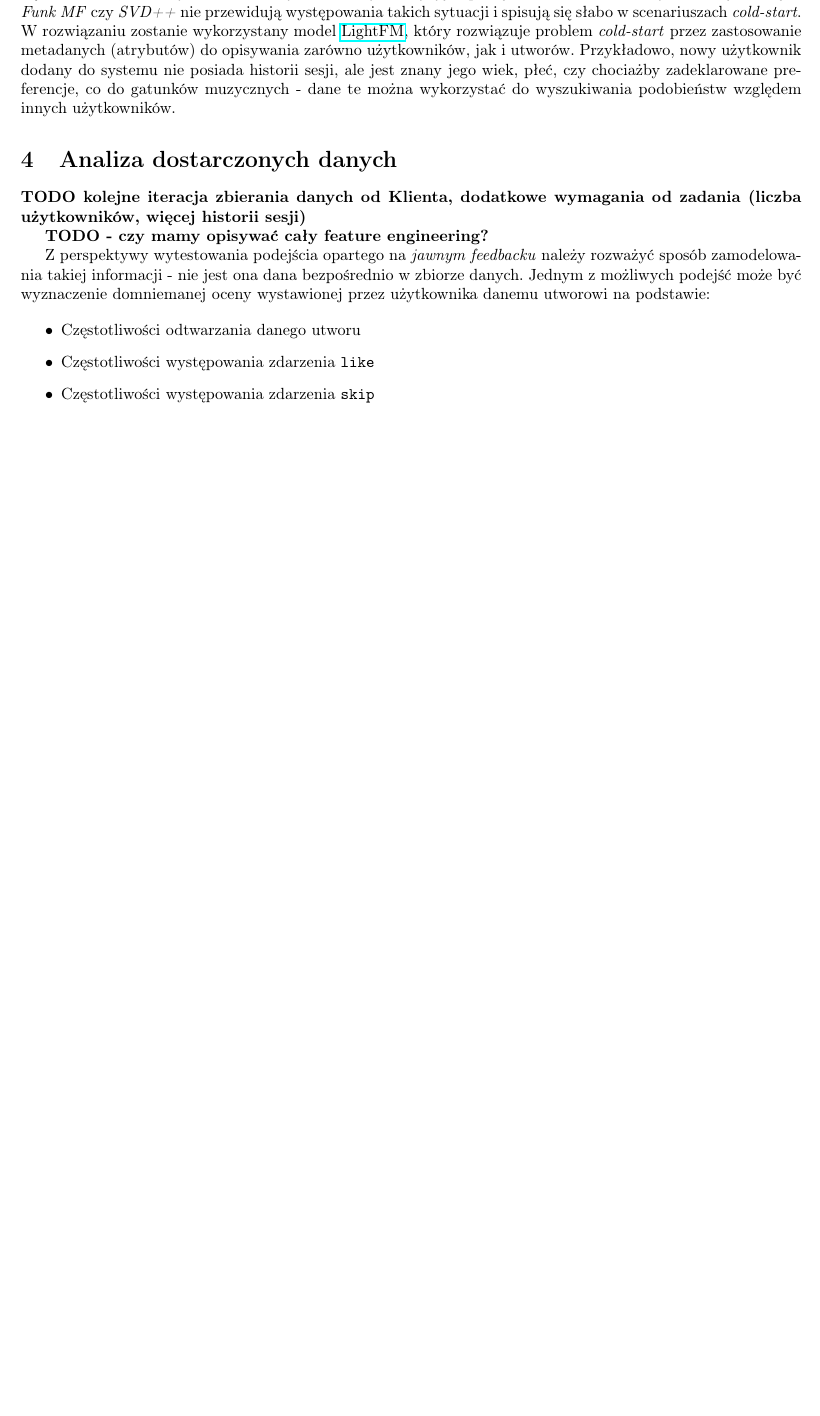
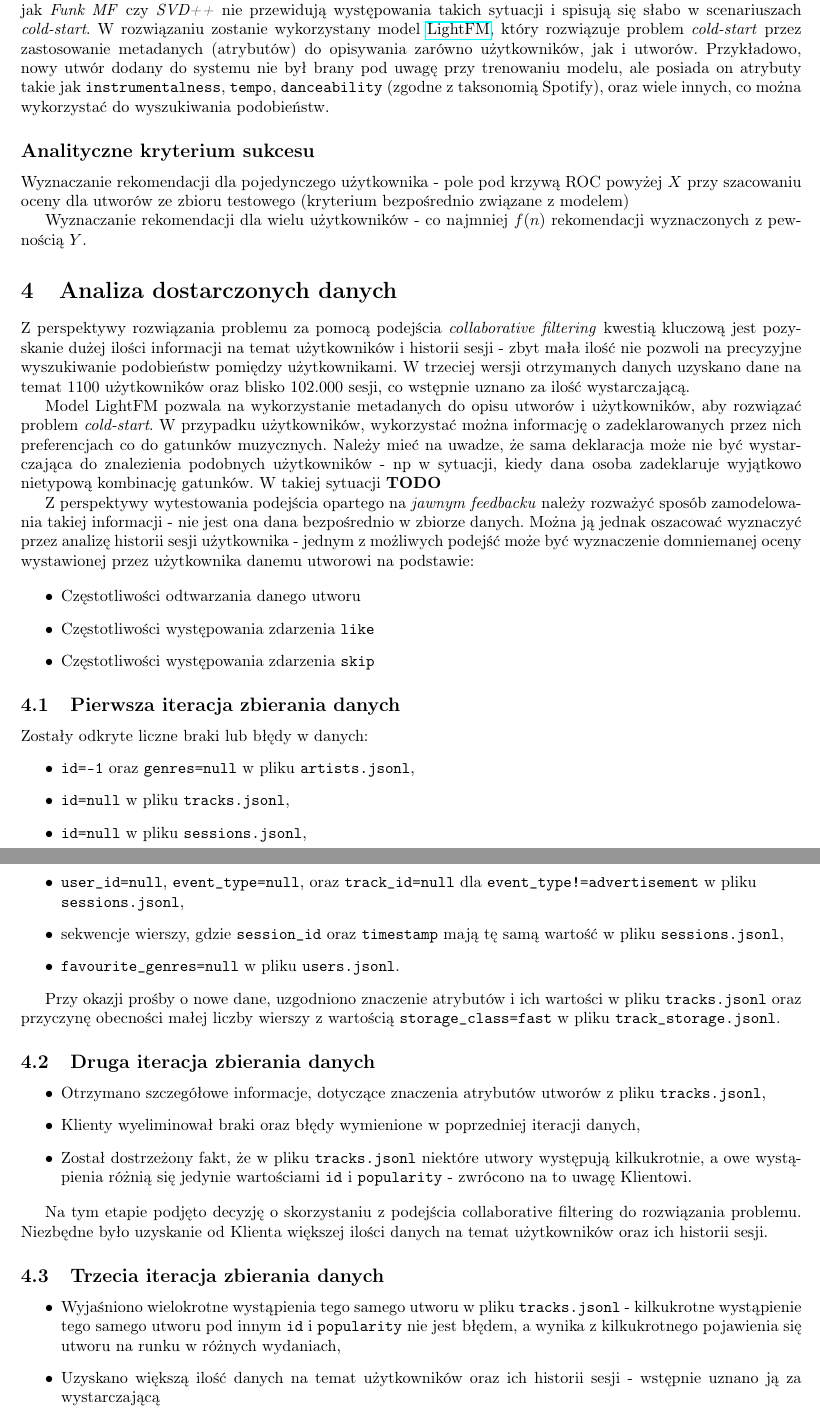
Before and after one commit to SNURTEL/fm-playlist-recommender, a LaTeX document (doc/stage1/ium-towienko-aschafer-23z-etap1.tex): part of page 2 of 2 before the commit and two parts of pages 2 and 3 of 3 after it, the two joined at a grey line, cut so that both start at the same text, the shorter picture padded with empty space. Compiled offline with pdfLaTeX.

Commit message:
Partially fill TODOs in doc

```diff
--- a/doc/stage1/ium-towienko-aschafer-23z-etap1.tex
+++ b/doc/stage1/ium-towienko-aschafer-23z-etap1.tex
@@ -118,15 +110,24 @@ Podejście \textit{collaborative filtering} pozwala na generowanie rekomendacji
 
 \end{enumerate}
 
-Istotnym problemem w rozważanym zadaniu jest tzw. \textit{cold-start}, czyli zachowanie modelu dla użytkowników bądź utworów, na których model nie był trenowany. Tradycyjne podejścia rozkładu macierzy interakcji takie jak \textit{Funk MF} czy \textit{SVD++} nie przewidują występowania takich sytuacji i spisują się słabo w scenariuszach \textit{cold-start}. W rozwiązaniu zostanie wykorzystany model \href{https://arxiv.org/pdf/1507.08439.pdf}{LightFM}, który rozwiązuje problem \textit{cold-start} przez zastosowanie metadanych (atrybutów) do opisywania zarówno użytkowników, jak i utworów. Przykładowo, nowy użytkownik dodany do systemu nie posiada historii sesji, ale jest znany jego wiek, płeć, czy chociażby zadeklarowane preferencje, co do gatunków muzycznych - dane te można wykorzystać do wyszukiwania podobieństw względem innych użytkowników.
+Istotnym problemem w rozważanym zadaniu jest tzw. \textit{cold-start}, czyli zachowanie modelu dla użytkowników bądź utworów, na których model nie był trenowany. Tradycyjne podejścia rozkładu macierzy interakcji takie jak \textit{Funk MF} czy \textit{SVD++} nie przewidują występowania takich sytuacji i spisują się słabo w scenariuszach \textit{cold-start}. W rozwiązaniu zostanie wykorzystany model \href{https://arxiv.org/pdf/1507.08439.pdf}{LightFM}, który rozwiązuje problem \textit{cold-start} przez zastosowanie metadanych (atrybutów) do opisywania zarówno użytkowników, jak i utworów. Przykładowo, nowy utwór dodany do systemu nie był brany pod uwagę przy trenowaniu modelu, ale posiada on atrybuty takie jak \texttt{instrumentalness}, \texttt{tempo}, \texttt{danceability} (zgodne z taksonomią Spotify), oraz wiele innych, co można wykorzystać do wyszukiwania podobieństw.
+
+\subsection*{Analityczne kryterium sukcesu}
+
+Wyznaczanie rekomendacji dla pojedynczego użytkownika - pole pod krzywą ROC powyżej $X$ przy szacowaniu oceny dla utworów ze zbioru testowego (kryterium bezpośrednio związane z modelem)
+
+Wyznaczanie rekomendacji dla wielu użytkowników - co najmniej $f(n)$ rekomendacji wyznaczonych z pewnością $Y$.
 
 \section{Analiza dostarczonych danych}
 
-\textbf{TODO kolejne iteracja zbierania danych od Klienta, dodatkowe wymagania od zadania (liczba użytkowników, więcej historii sesji)}
 
-\textbf{TODO - czy mamy opisywać cały feature engineering?}
+Z perspektywy rozwiązania problemu za pomocą podejścia \textit{collaborative filtering} kwestią kluczową jest pozyskanie dużej ilości informacji na temat użytkowników i historii sesji - zbyt mała ilość nie pozwoli na precyzyjne wyszukiwanie podobieństw pomiędzy użytkownikami. W trzeciej wersji otrzymanych danych uzyskano dane na temat $1100$ użytkowników oraz blisko $102.000$ sesji, co wstępnie uznano za ilość wystarczającą.
 
-Z perspektywy wytestowania podejścia opartego na \textit{jawnym feedbacku} należy rozważyć sposób zamodelowania takiej informacji - nie jest ona dana bezpośrednio w zbiorze danych. Jednym z możliwych podejść może być wyznaczenie domniemanej oceny wystawionej przez użytkownika danemu utworowi na podstawie:
+
+
+Model LightFM pozwala na wykorzystanie metadanych do opisu utworów i użytkowników, aby rozwiązać problem \textit{cold-start}. W przypadku użytkowników, wykorzystać można informację o zadeklarowanych przez nich preferencjach co do gatunków muzycznych. Należy mieć na uwadze, że sama deklaracja może nie być wystarczająca do znalezienia podobnych użytkowników - np w sytuacji, kiedy dana osoba zadeklaruje wyjątkowo nietypową kombinację gatunków. W takiej sytuacji \textbf{TODO}
+
+Z perspektywy wytestowania podejścia opartego na \textit{jawnym feedbacku} należy rozważyć sposób zamodelowania takiej informacji - nie jest ona dana bezpośrednio w zbiorze danych. Można ją jednak oszacować wyznaczyć przez analizę historii sesji użytkownika - jednym z możliwych podejść może być wyznaczenie domniemanej oceny wystawionej przez użytkownika danemu utworowi na podstawie:
 
 \begin{itemize}
 
@@ -136,6 +137,34 @@ Z perspektywy wytestowania podejścia opartego na \textit{jawnym feedbacku} nale
 
 \end{itemize}
 
+\subsection{Pierwsza iteracja zbierania danych}
+Zostały odkryte liczne braki lub błędy w danych:
+\begin{itemize}
+\item \texttt{id=-1} oraz \texttt{genres=null} w pliku \texttt{artists.jsonl},
+\item \texttt{id=null} w pliku \texttt{tracks.jsonl},
+\item \texttt{id=null} w pliku \texttt{sessions.jsonl},
+\item \texttt{user\_id=null}, \texttt{event\_type=null}, oraz \texttt{track\_id=null} dla \texttt{event\_type!=advertisement} w pliku\\ \texttt{sessions.jsonl},
+\item sekwencje wierszy, gdzie \texttt{session\_id} oraz \texttt{timestamp} mają tę samą wartość w pliku \texttt{sessions.jsonl},
+\item \texttt{favourite\_genres=null} w pliku \texttt{users.jsonl}.
 
+\end{itemize}
+
+Przy okazji prośby o nowe dane, uzgodniono znaczenie atrybutów i ich wartości w pliku \texttt{tracks.jsonl} oraz przyczynę obecności małej liczby wierszy z wartością \texttt{storage\_class=fast} w pliku \texttt{track\_storage.jsonl}.
+
+\subsection{Druga iteracja zbierania danych}
+\begin{itemize}
+\item Otrzymano szczegółowe informacje, dotyczące znaczenia atrybutów utworów z pliku \texttt{tracks.jsonl},
+\item Klienty wyeliminował braki oraz błędy wymienione w poprzedniej iteracji danych,
+\item Został dostrzeżony fakt, że w pliku \texttt{tracks.jsonl} niektóre utwory występują kilkukrotnie, a owe wystąpienia różnią się jedynie wartościami \texttt{id} i \texttt{popularity} - zwrócono na to uwagę Klientowi.
+
+\end{itemize}
+
+Na tym etapie podjęto decyzję o skorzystaniu z podejścia collaborative filtering do rozwiązania problemu. Niezbędne było uzyskanie od Klienta większej ilości danych na temat użytkowników oraz ich historii sesji.
+
+\subsection{Trzecia iteracja zbierania danych}
+\begin{itemize}
+\item Wyjaśniono wielokrotne wystąpienia tego samego utworu w pliku \texttt{tracks.jsonl} - kilkukrotne wystąpienie tego samego utworu pod innym \texttt{id} i \texttt{popularity} nie jest błędem, a wynika z kilkukrotnego pojawienia się utworu na runku w różnych wydaniach,
+\item Uzyskano większą ilość danych na temat użytkowników oraz ich historii sesji - wstępnie uznano ją za wystarczającą
+\end{itemize}
 
 \end{document}
```
Also changed, not shown: pyproject.toml (+0 -1 lines), doc/stage1/ium-towienko-aschafer-23z-etap1.pdf, doc/stage1/ium-towienko-aschafer-23z-etap1.tex (20 more changed lines), 1 other file.
